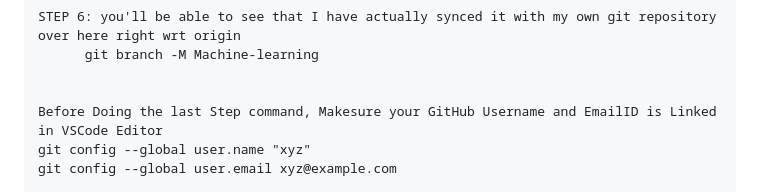
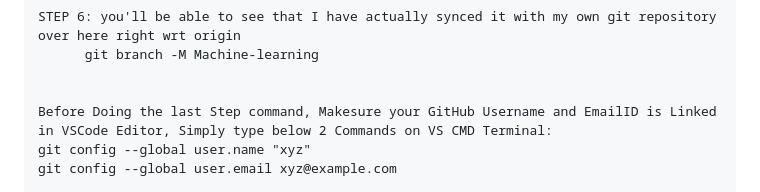
Before and after one commit to saikiran123456/mlproject, a Markdown page: README.md, the part around the change. Drawn GitHub-style.

```diff
--- a/README.md
+++ b/README.md
@@ -52,7 +52,7 @@ STEP 6: you'll be able to see that I have actually synced it with my own git rep
       git branch -M Machine-learning
 
 
-Before Doing the last Step command, Makesure your GitHub Username and EmailID is Linked in VSCode Editor
+Before Doing the last Step command, Makesure your GitHub Username and EmailID is Linked in VSCode Editor, Simply type below 2 Commands on VS CMD Terminal:
 git config --global user.name "xyz"
 git config --global user.email xyz@example.com
 
```
